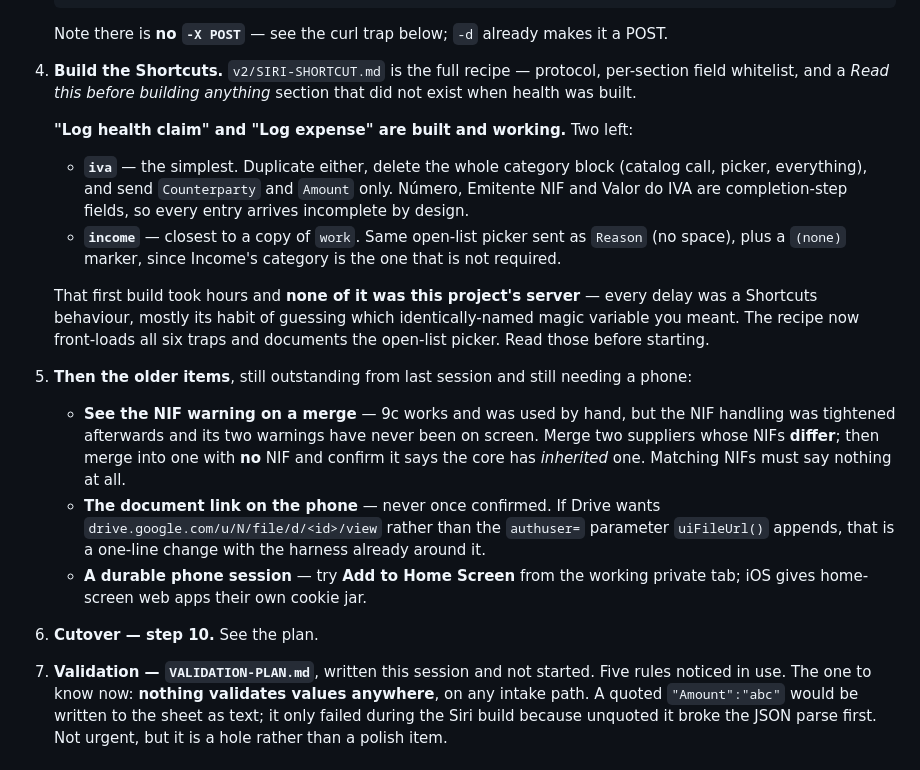
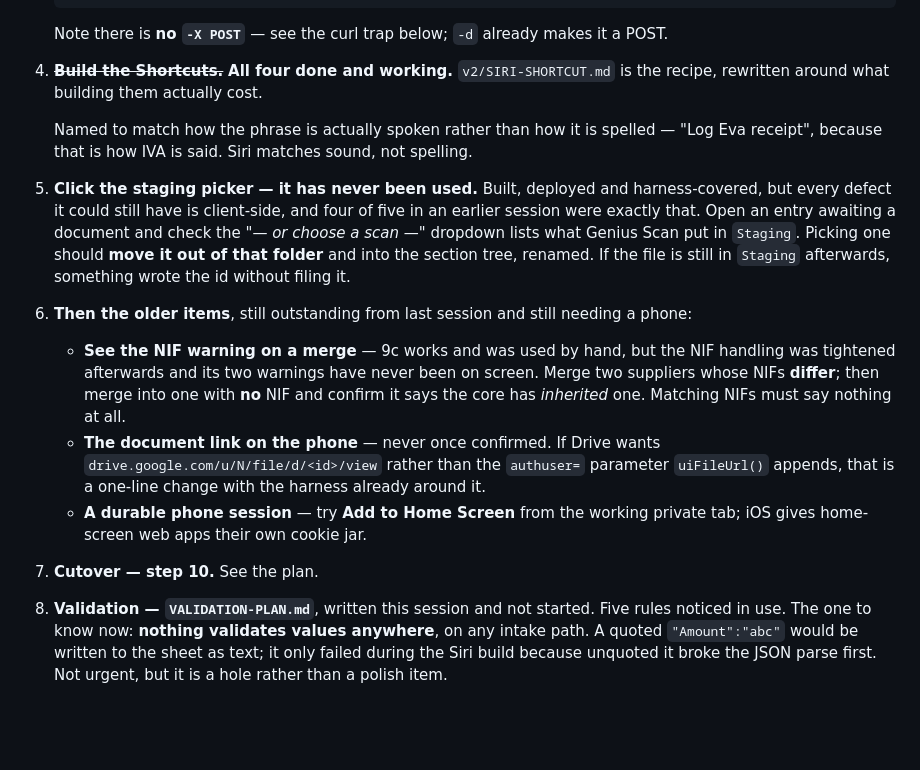
Before and after one commit to jackiepurplecat-max/form-launcher, a Markdown page: NEXT-SESSION.md, the part around one of its changes. Drawn GitHub-style; blank space fills up the shorter version.

````diff
--- a/NEXT-SESSION.md
+++ b/NEXT-SESSION.md
@@ -122,25 +122,21 @@ phone; nothing below can be done from the CLI.
    ```
    Note there is **no `-X POST`** — see the curl trap below; `-d` already makes
    it a POST.
-4. **Build the Shortcuts.** `v2/SIRI-SHORTCUT.md` is the full recipe — protocol,
-   per-section field whitelist, and a *Read this before building anything*
-   section that did not exist when health was built.
+4. ~~**Build the Shortcuts.**~~ **All four done and working.** `v2/SIRI-SHORTCUT.md`
+   is the recipe, rewritten around what building them actually cost.
 
-   **"Log health claim" and "Log expense" are built and working.** Two left:
+   Named to match how the phrase is actually spoken rather than how it is
+   spelled — "Log Eva receipt", because that is how IVA is said. Siri matches
+   sound, not spelling.
 
-   - **`iva`** — the simplest. Duplicate either, delete the whole category block
-     (catalog call, picker, everything), and send `Counterparty` and `Amount`
-     only. Número, Emitente NIF and Valor do IVA are completion-step fields, so
-     every entry arrives incomplete by design.
-   - **`income`** — closest to a copy of `work`. Same open-list picker sent as
-     `Reason` (no space), plus a `(none)` marker, since Income's category is the
-     one that is not required.
-
-   That first build took hours and **none of it was this project's server** —
-   every delay was a Shortcuts behaviour, mostly its habit of guessing which
-   identically-named magic variable you meant. The recipe now front-loads all six
-   traps and documents the open-list picker. Read those before starting.
-5. **Then the older items**, still outstanding from last session and still
+5. **Click the staging picker — it has never been used.** Built, deployed and
+   harness-covered, but every defect it could still have is client-side, and
+   four of five in an earlier session were exactly that. Open an entry awaiting
+   a document and check the *"— or choose a scan —"* dropdown lists what Genius
+   Scan put in `Staging`. Picking one should **move it out of that folder** and
+   into the section tree, renamed. If the file is still in `Staging` afterwards,
+   something wrote the id without filing it.
+6. **Then the older items**, still outstanding from last session and still
    needing a phone:
    - **See the NIF warning on a merge** — 9c works and was used by hand, but the
      NIF handling was tightened afterwards and its two warnings have never been
@@ -153,8 +149,8 @@ phone; nothing below can be done from the CLI.
      already around it.
    - **A durable phone session** — try **Add to Home Screen** from the working
      private tab; iOS gives home-screen web apps their own cookie jar.
-6. **Cutover — step 10.** See the plan.
-7. **Validation — `VALIDATION-PLAN.md`**, written this session and not started.
+7. **Cutover — step 10.** See the plan.
+8. **Validation — `VALIDATION-PLAN.md`**, written this session and not started.
    Five rules noticed in use. The one to know now: **nothing validates values
    anywhere**, on any intake path. A quoted `"Amount":"abc"` would be written to
    the sheet as text; it only failed during the Siri build because unquoted it
````
Also changed, not shown: other parts of NEXT-SESSION.md (+23 -23 lines), REBUILD-PLAN.md (+3 -2 lines).
